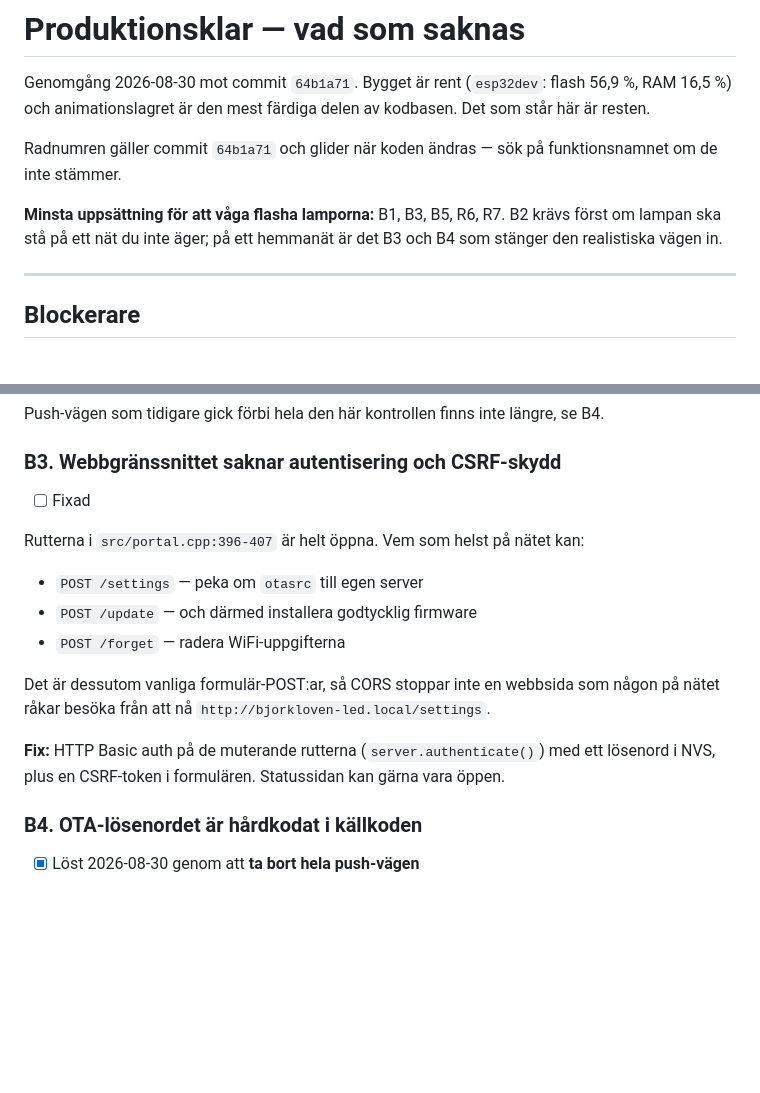
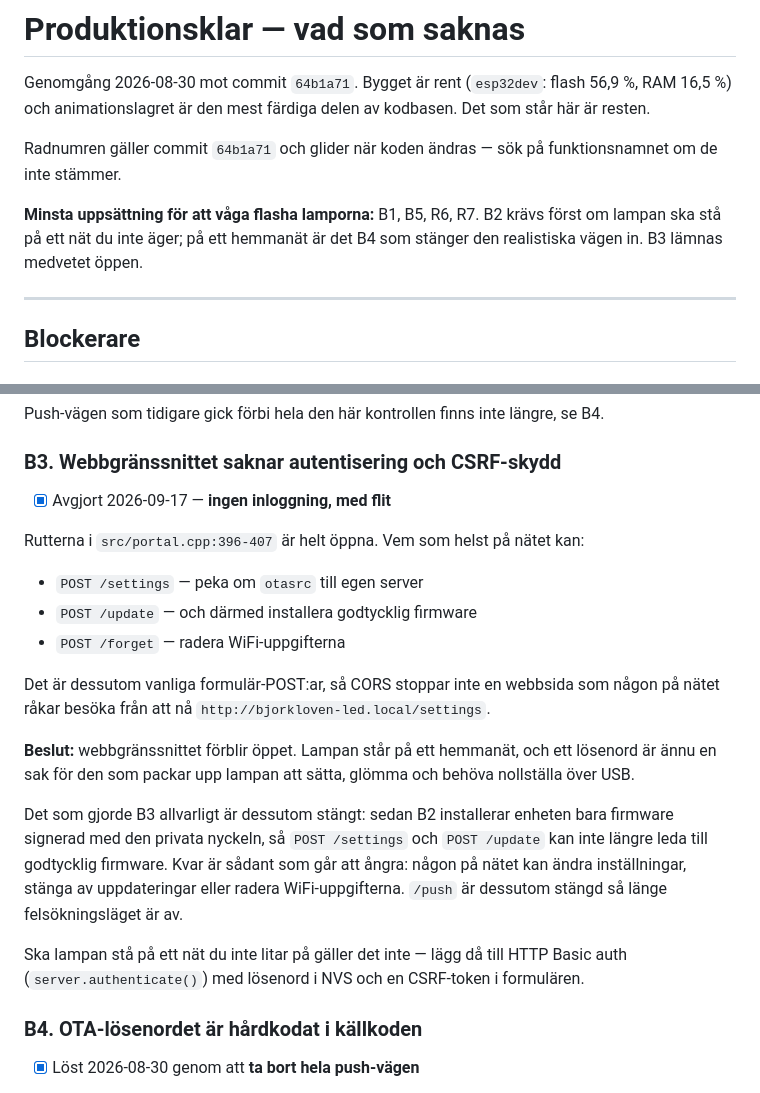
Before and after one commit to markusbackman/lovglod, a Markdown page: PRODUKTIONSKLAR.md, 2 parts joined by grey strips. Drawn GitHub-style; blank space fills up the shorter version.

```diff
--- a/PRODUKTIONSKLAR.md
+++ b/PRODUKTIONSKLAR.md
@@ -7,9 +7,9 @@ delen av kodbasen. Det som står här är resten.
 Radnumren gäller commit `64b1a71` och glider när koden ändras — sök på
 funktionsnamnet om de inte stämmer.
 
-**Minsta uppsättning för att våga flasha lamporna:** B1, B3, B5, R6, R7.
+**Minsta uppsättning för att våga flasha lamporna:** B1, B5, R6, R7.
 B2 krävs först om lampan ska stå på ett nät du inte äger; på ett hemmanät är det
-B3 och B4 som stänger den realistiska vägen in.
+B4 som stänger den realistiska vägen in. B3 lämnas medvetet öppen.
 
 ---
 
@@ -197,7 +197,7 @@ se B4.
 
 ### B3. Webbgränssnittet saknar autentisering och CSRF-skydd
 
-- [ ] Fixad
+- [x] Avgjort 2026-09-17 — **ingen inloggning, med flit**
 
 Rutterna i `src/portal.cpp:396-407` är helt öppna. Vem som helst på nätet kan:
 
@@ -208,9 +208,20 @@ Rutterna i `src/portal.cpp:396-407` är helt öppna. Vem som helst på nätet ka
 Det är dessutom vanliga formulär-POST:ar, så CORS stoppar inte en webbsida som
 någon på nätet råkar besöka från att nå `http://bjorkloven-led.local/settings`.
 
-**Fix:** HTTP Basic auth på de muterande rutterna (`server.authenticate()`) med
-ett lösenord i NVS, plus en CSRF-token i formulären. Statussidan kan gärna vara
-öppen.
+**Beslut:** webbgränssnittet förblir öppet. Lampan står på ett hemmanät, och ett
+lösenord är ännu en sak för den som packar upp lampan att sätta, glömma och
+behöva nollställa över USB.
+
+Det som gjorde B3 allvarligt är dessutom stängt: sedan B2 installerar enheten
+bara firmware signerad med den privata nyckeln, så `POST /settings` och
+`POST /update` kan inte längre leda till godtycklig firmware. Kvar är sådant som
+går att ångra: någon på nätet kan ändra inställningar, stänga av uppdateringar
+eller radera WiFi-uppgifterna. `/push` är dessutom stängd så länge
+felsökningsläget är av.
+
+Ska lampan stå på ett nät du inte litar på gäller det inte — lägg då till HTTP
+Basic auth (`server.authenticate()`) med lösenord i NVS och en CSRF-token i
+formulären.
 
 ### B4. OTA-lösenordet är hårdkodat i källkoden
 
```
Also changed, not shown: README.md (+5 -4 lines).
